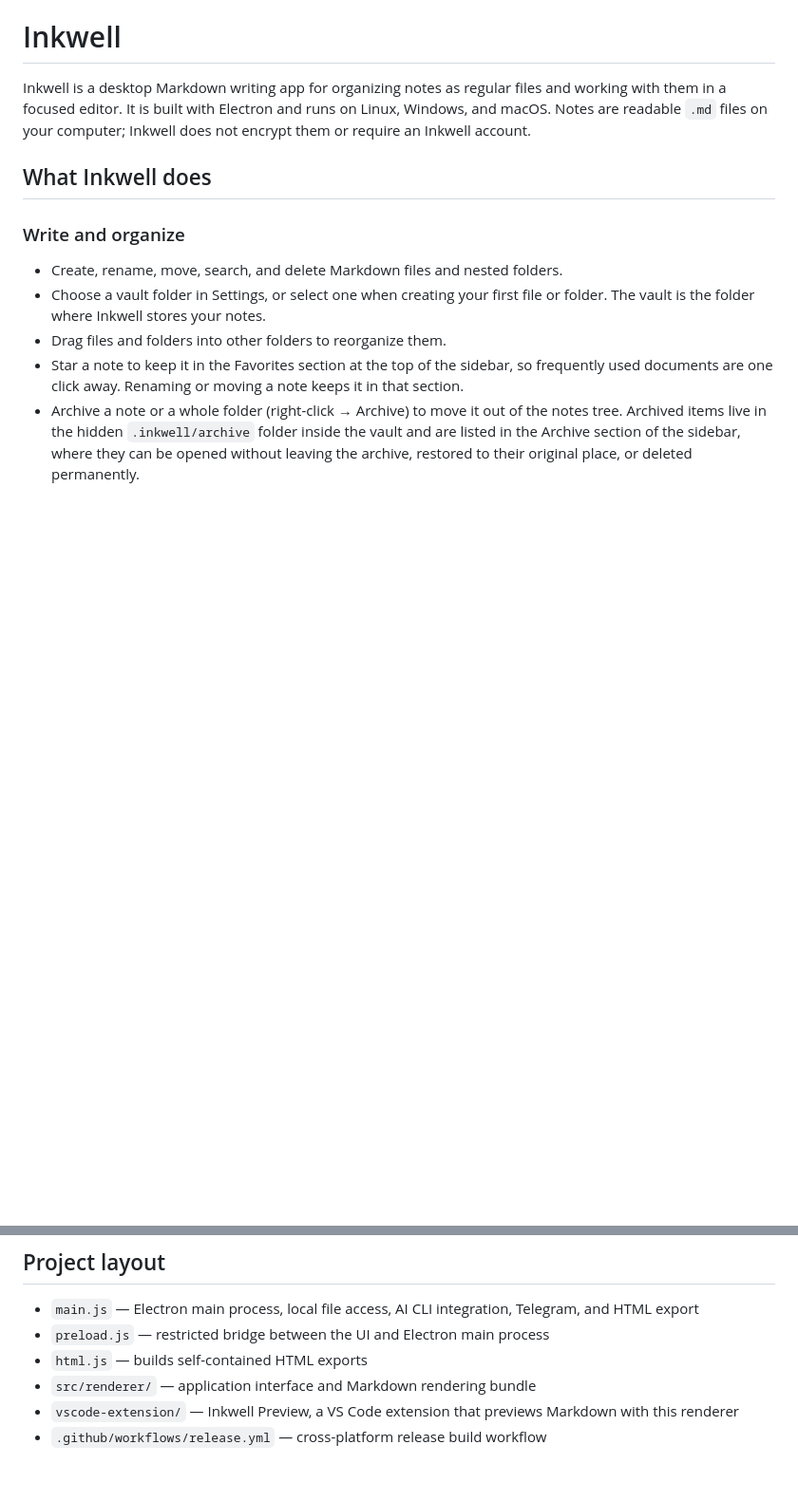
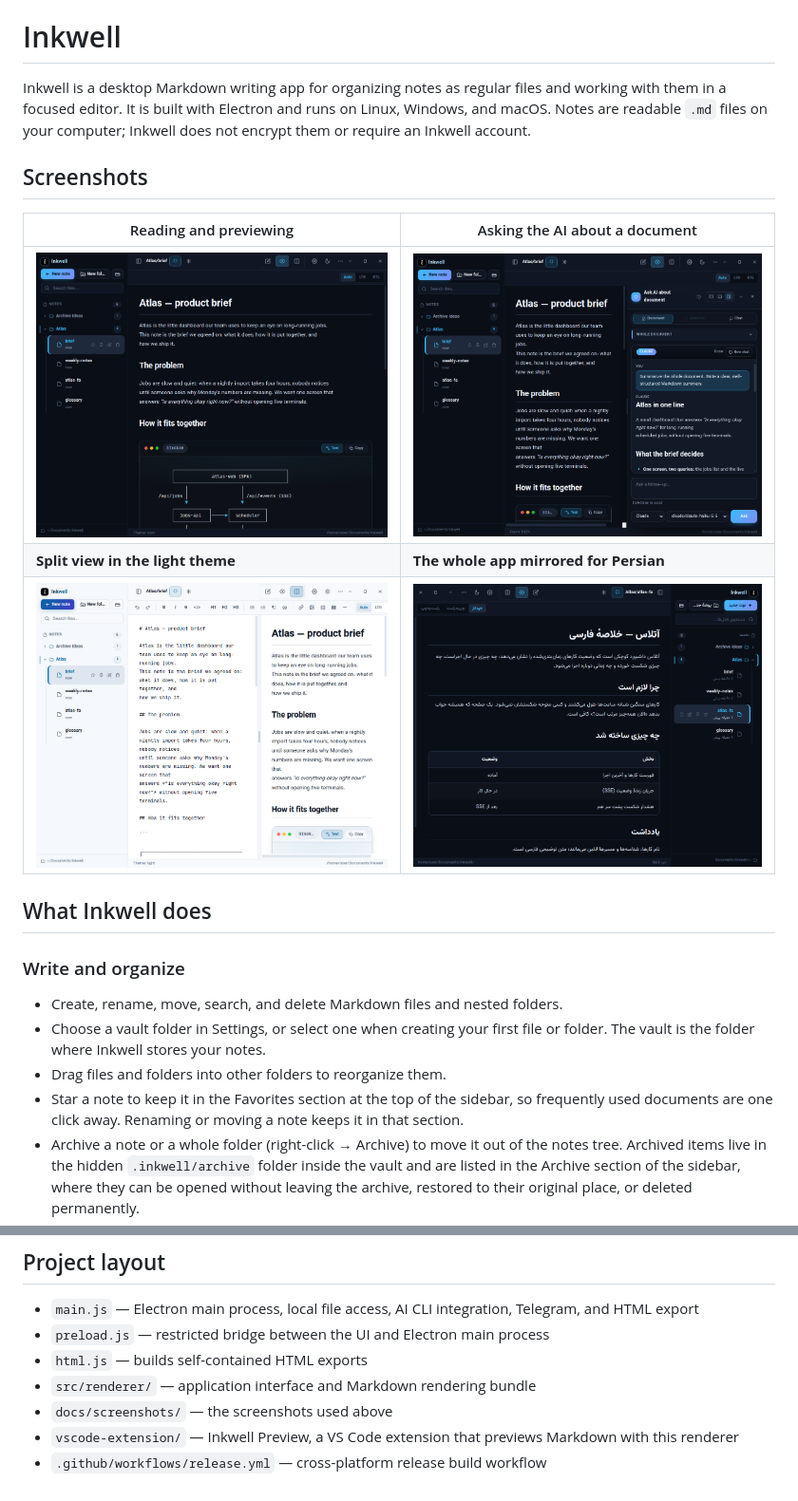
Before and after one commit to alisoltanics/inkwell, a Markdown page: README.md, 2 parts joined by grey strips. Shown: that part at 95% size. GitHub-like rendering; pictures changed too: docs/screenshots/ai-tools.png (added), docs/screenshots/editor.png (added), docs/screenshots/right-to-left.png (added); blank space fills up the shorter version.

Commit message:
docs(readme): add screenshots of the editor, the AI panel, split view and the RTL interface

```diff
--- a/README.md
+++ b/README.md
@@ -1,6 +1,14 @@
 # Inkwell
 
 Inkwell is a desktop Markdown writing app for organizing notes as regular files and working with them in a focused editor. It is built with Electron and runs on Linux, Windows, and macOS. Notes are readable `.md` files on your computer; Inkwell does not encrypt them or require an Inkwell account.
+
+## Screenshots
+
+| Reading and previewing | Asking the AI about a document |
+| --- | --- |
+| ![A Markdown note in preview, with the diagram drawn as a figure](docs/screenshots/editor.png) | ![The Ask AI panel answering about the open document](docs/screenshots/ai-tools.png) |
+| **Split view in the light theme** | **The whole app mirrored for Persian** |
+| ![Markdown source and its preview side by side](docs/screenshots/split-view.png) | ![Right-to-left interface with a Persian note](docs/screenshots/right-to-left.png) |
 
 ## What Inkwell does
 
@@ -120,5 +128,6 @@ Version tags matching `v*` trigger GitHub Actions to build Linux x64, Windows x6
 - `preload.js` — restricted bridge between the UI and Electron main process
 - `html.js` — builds self-contained HTML exports
 - `src/renderer/` — application interface and Markdown rendering bundle
+- `docs/screenshots/` — the screenshots used above
 - `vscode-extension/` — Inkwell Preview, a VS Code extension that previews Markdown with this renderer
 - `.github/workflows/release.yml` — cross-platform release build workflow
```
